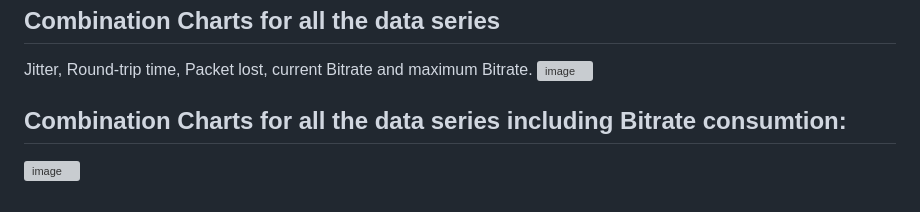
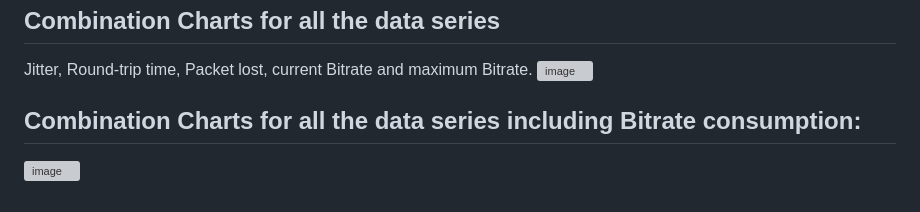
Before and after one commit to kimkimhun3/LLC-4000-Tool, a Markdown page: README.md, the part around the change. Drawn GitHub-style; grey boxes are pictures that could not be loaded.

```diff
--- a/README.md
+++ b/README.md
@@ -98,5 +98,5 @@ JT-A、JT-SDA、RTT-A、RTT-SDA
 Jitter, Round-trip time, Packet lost, current Bitrate and maximum Bitrate.
 ![image](https://github.com/kimkimhun3/LLC-4000-Tool/assets/47348954/f7dae127-6fe7-4ea6-8ae9-ae4bc44df7c0)
 
-## Combination Charts for all the data series including Bitrate consumtion:
+## Combination Charts for all the data series including Bitrate consumption:
 ![image](https://github.com/kimkimhun3/LLC-4000-Tool/assets/47348954/933ff487-575b-45bd-9954-18ca0b324e8a)
```
